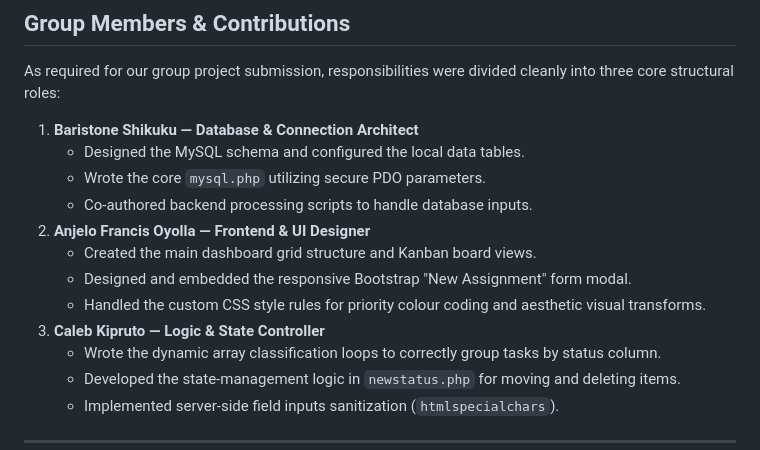
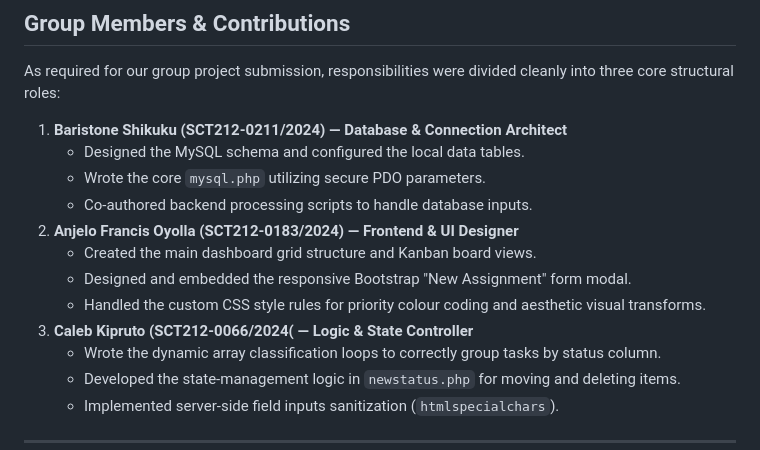
Before and after one commit to anjelofrancis/Assignment-Planner, a Markdown page: README.md, the part around the change. Rendered like a GitHub page.

```diff
--- a/README.md
+++ b/README.md
@@ -23,15 +23,15 @@ A clean, web-based task management system designed to help students organize, tr
 ## Group Members & Contributions
 As required for our group project submission, responsibilities were divided cleanly into three core structural roles:
 
-1.  **Baristone Shikuku — Database & Connection Architect**
+1.  **Baristone Shikuku (SCT212-0211/2024) — Database & Connection Architect**
     * Designed the MySQL schema and configured the local data tables.
     * Wrote the core `mysql.php` utilizing secure PDO parameters.
     * Co-authored backend processing scripts to handle database inputs.
-2.  **Anjelo Francis Oyolla — Frontend & UI Designer**
+2.  **Anjelo Francis Oyolla (SCT212-0183/2024) — Frontend & UI Designer**
     * Created the main dashboard grid structure and Kanban board views.
     * Designed and embedded the responsive Bootstrap "New Assignment" form modal.
     * Handled the custom CSS style rules for priority colour coding and aesthetic visual transforms.
-3.  **Caleb Kipruto — Logic & State Controller**
+3.  **Caleb Kipruto (SCT212-0066/2024( — Logic & State Controller**
     * Wrote the dynamic array classification loops to correctly group tasks by status column.
     * Developed the state-management logic in `newstatus.php` for moving and deleting items.
     * Implemented server-side field inputs sanitization (`htmlspecialchars`).
```
